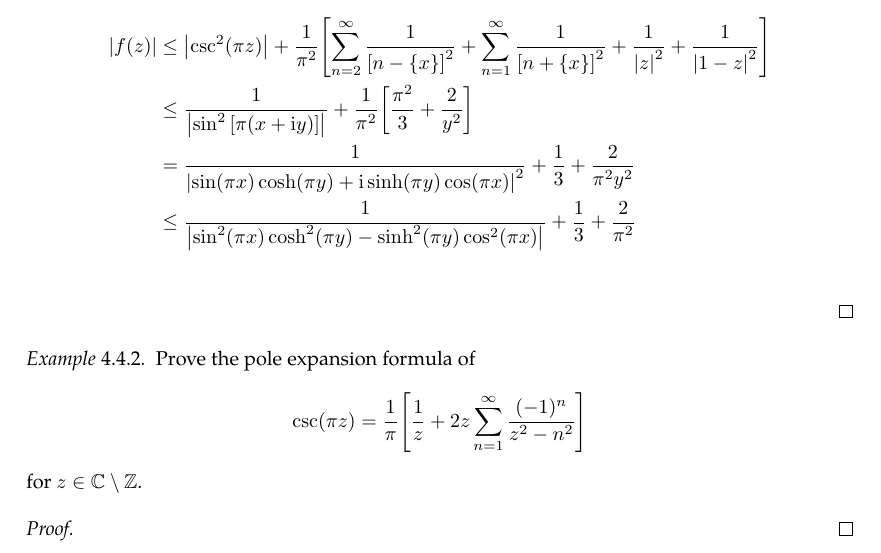
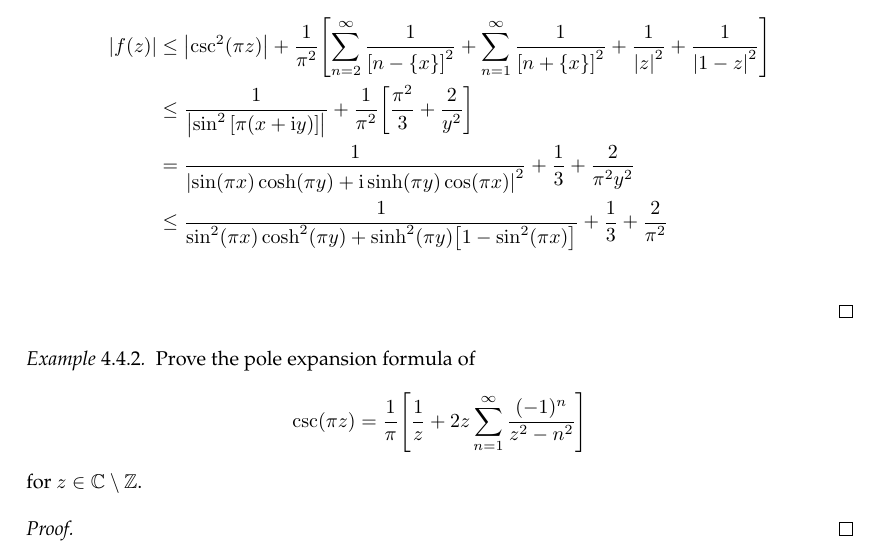
Before and after one commit to slipperking/complex-analysis-latex, a LaTeX document (main.tex): part of page 98 of 123, cut so that both start at the same text. Compiled offline with pdfLaTeX.

Commit message:
overleaf_to_git (Thu Jul 24 20:55:40 2025 -0700): update main.tex from r18322 to r18324

```diff
--- a/main.tex
+++ b/main.tex
@@ -2460,7 +2460,7 @@ As it turns out, an entire function can in fact be constructed for infinitely ma
         \abs{f(z)}&\leq\abs{\csc[2](\pi z)}+\frac{1}{\pi^2}\qty[\sum_{n=2}^\infty\frac{1}{\qty[n-\qty{x}]^2}+\sum_{n=1}^\infty\frac{1}{\qty[n+\qty{x}]^2}+\frac{1}{\abs{z}^2}+\frac{1}{\abs{1-z}^2}]\\
         &\leq \frac{1}{\abs{\sin^2\qty[\pi(x+\ii y)]}}+\frac{1}{\pi^2}\qty[\frac{\pi^2}{3}+\frac{2}{y^2}]\\
         &=\frac{1}{\abs{\sin(\pi x)\cosh(\pi y)+\ii\sinh(\pi y)\cos(\pi x)}^2}+\frac{1}{3}+\frac{2}{\pi^2 y^2}\\
-        &\leq \frac{1}{\abs{\sin[2](\pi x)\cosh[2](\pi y)-\sinh[2](\pi y)\cos[2](\pi x)}}+\frac{1}{3}+\frac{2}{\pi^2}\\
+        &\leq \frac{1}{\sin[2](\pi x)\cosh[2](\pi y)+\sinh[2](\pi y)\qty[1-\sin[2](\pi x)]}+\frac{1}{3}+\frac{2}{\pi^2}\\
     \end{align*}
 \end{proof}
 \begin{example}\label{ex:cscpoleexpansion}
```
